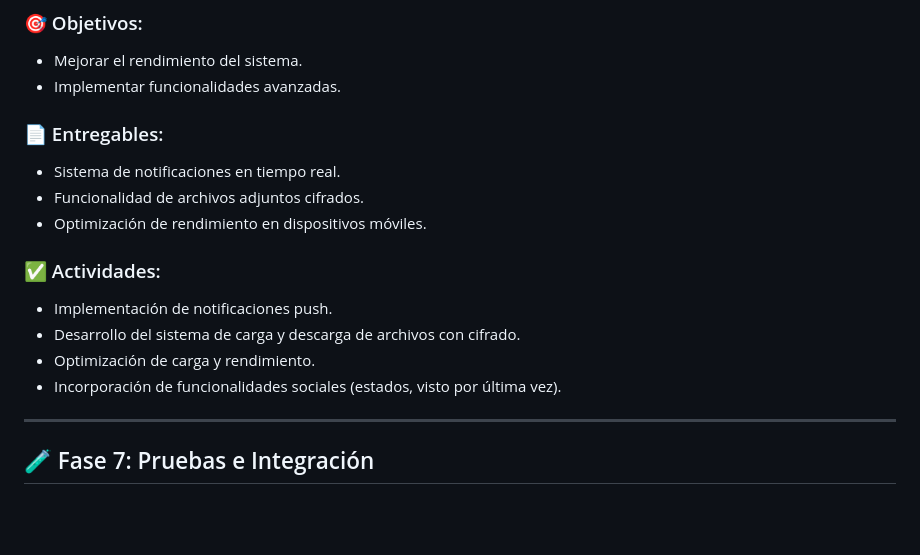
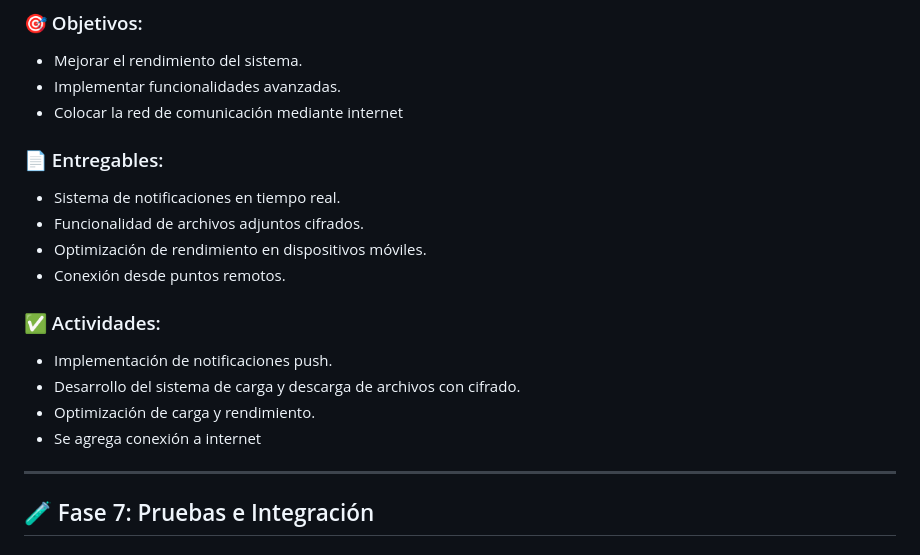
Before and after one commit to thecapjd/ProyectoSoftware, a Markdown page: sprint Oficial.md, the part around the change. Rendered like a GitHub page; blank space fills up the shorter version.

```diff
--- a/sprint Oficial.md
+++ b/sprint Oficial.md
@@ -101,17 +101,19 @@
 ### 🎯 Objetivos:
 - Mejorar el rendimiento del sistema.
 - Implementar funcionalidades avanzadas.
+- Colocar la red de comunicación mediante internet
 
 ### 📄 Entregables:
 - Sistema de notificaciones en tiempo real.
 - Funcionalidad de archivos adjuntos cifrados.
 - Optimización de rendimiento en dispositivos móviles.
+- Conexión desde puntos remotos.
 
 ### ✅ Actividades:
 - Implementación de notificaciones push.
 - Desarrollo del sistema de carga y descarga de archivos con cifrado.
 - Optimización de carga y rendimiento.
-- Incorporación de funcionalidades sociales (estados, visto por última vez).
+- Se agrega conexión a internet
 
 ---
 
```
